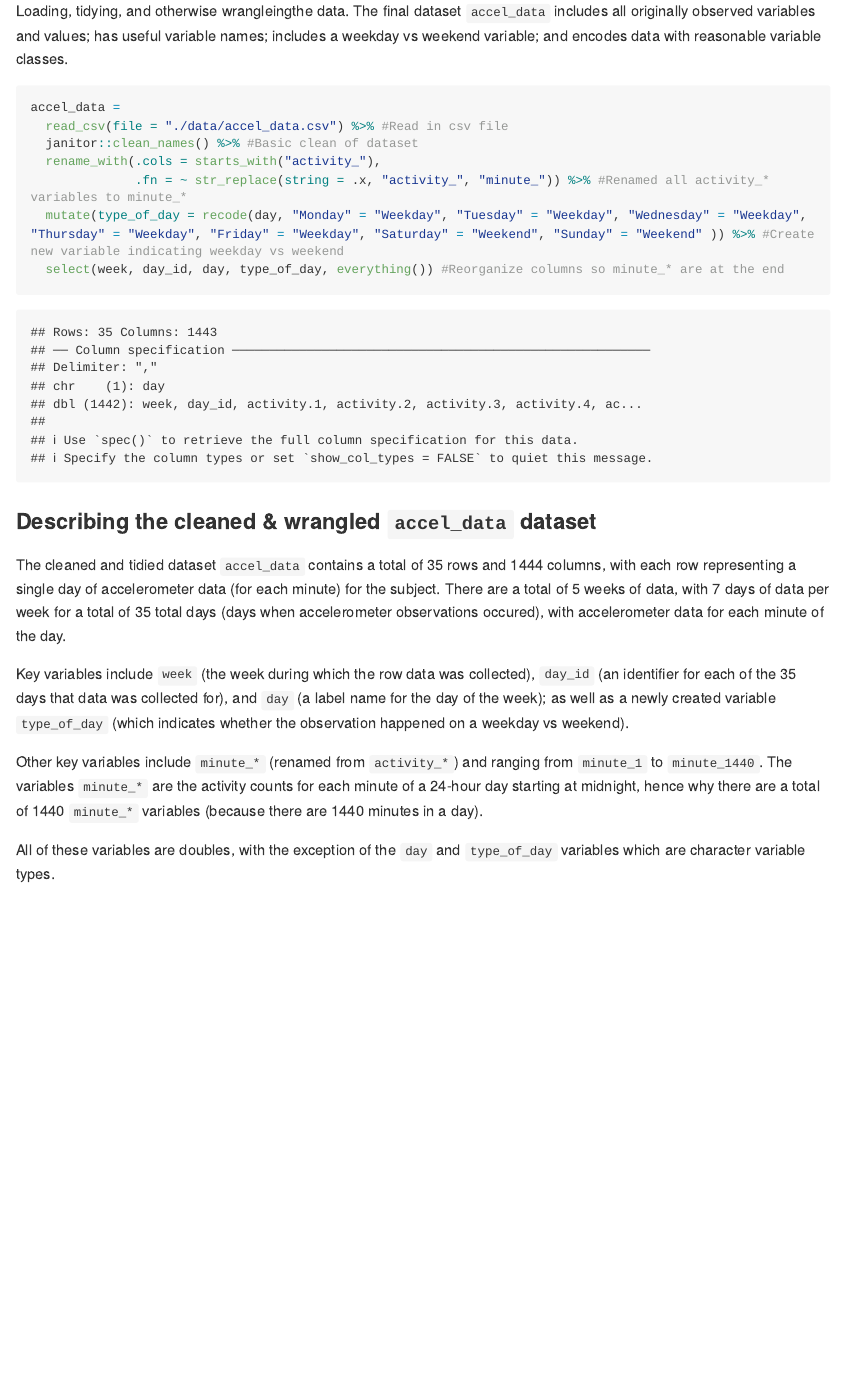
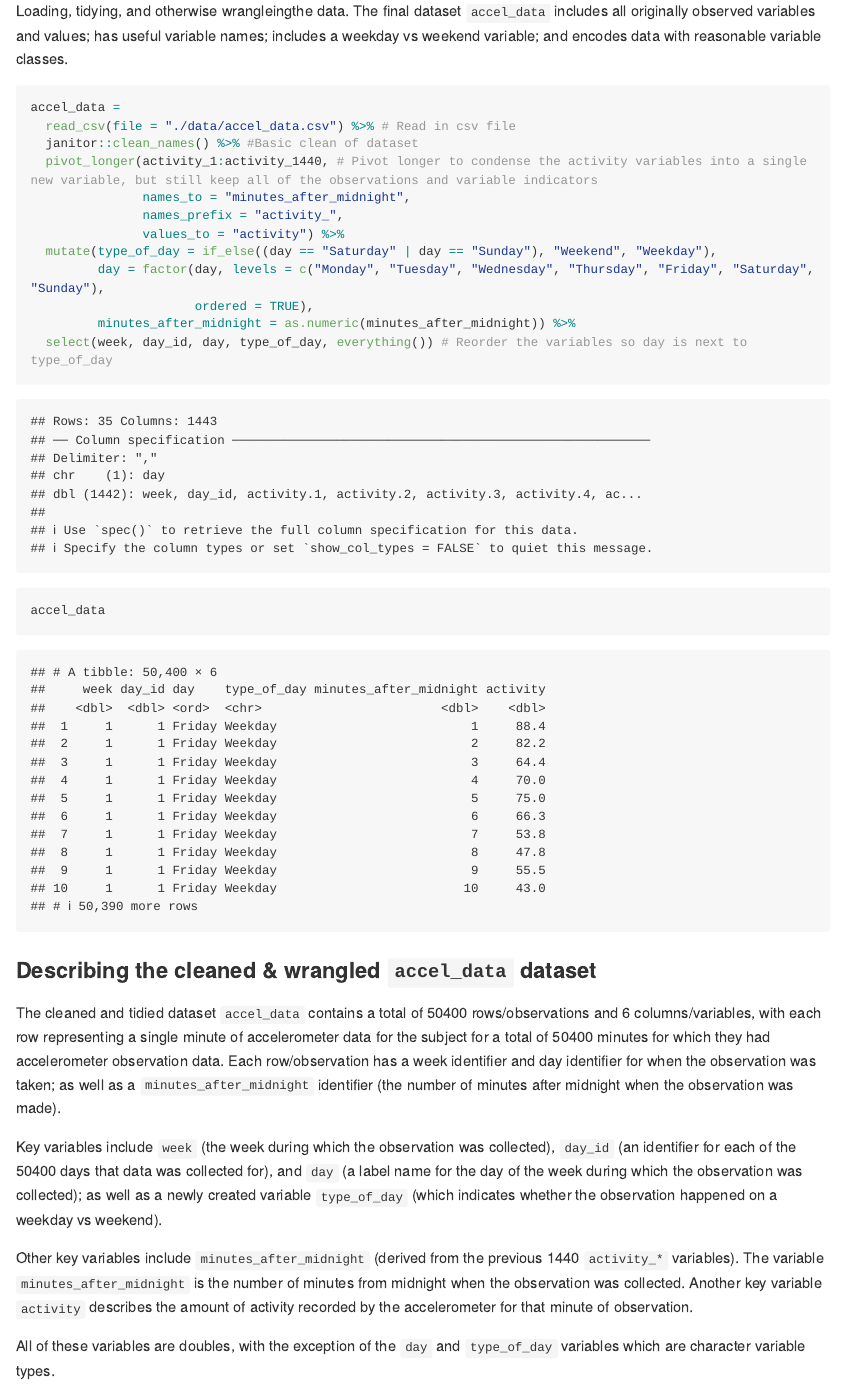
Before and after one commit to sophyee/p8105_hw3_sjz2120, an R Markdown document (p8105_hw3_sjz2120.Rmd): the page in a window 1100 px wide, from 2680 px down. Rendered offline with R 4.5, knitr and Pandoc, with nearby package versions; some code elsewhere in the file could not run offline; long lines of code are wrapped; column names are cleaned by a stand-in for the janitor package.

Commit message:
Commit -- I think I interpreted the data tidying requirements for Problem 2 incorrectly before (keeping all original variables, when it might be possible to keep the original variables as values under a new variable - check during OHs). Now using a pivot_longer to create a much tidier datset. (Problem 2)

````diff
--- a/p8105_hw3_sjz2120.Rmd
+++ b/p8105_hw3_sjz2120.Rmd
@@ -115,21 +115,28 @@ Loading, tidying, and otherwise wrangleingthe data. The final dataset `accel_dat
 
 ```{r, Load_Problem2_accelerometer_data"}
 accel_data =
-  read_csv(file = "./data/accel_data.csv") %>% #Read in csv file
+  read_csv(file = "./data/accel_data.csv") %>% # Read in csv file
   janitor::clean_names() %>% #Basic clean of dataset
-  rename_with(.cols = starts_with("activity_"),
-              .fn = ~ str_replace(string = .x, "activity_", "minute_")) %>% #Renamed all activity_* variables to minute_*
-  mutate(type_of_day = recode(day, "Monday" = "Weekday", "Tuesday" = "Weekday", "Wednesday" = "Weekday", "Thursday" = "Weekday", "Friday" = "Weekday", "Saturday" = "Weekend", "Sunday" = "Weekend" )) %>% #Create new variable indicating weekday vs weekend
-  select(week, day_id, day, type_of_day, everything()) #Reorganize columns so minute_* are at the end
+  pivot_longer(activity_1:activity_1440, # Pivot longer to condense the activity variables into a single new variable, but still keep all of the observations and variable indicators
+               names_to = "minutes_after_midnight",
+               names_prefix = "activity_",
+               values_to = "activity") %>%
+  mutate(type_of_day = if_else((day == "Saturday" | day == "Sunday"), "Weekend", "Weekday"),
+         day = factor(day, levels = c("Monday", "Tuesday", "Wednesday", "Thursday", "Friday", "Saturday", "Sunday"),
+                      ordered = TRUE),
+         minutes_after_midnight = as.numeric(minutes_after_midnight)) %>%
+  select(week, day_id, day, type_of_day, everything()) # Reorder the variables so day is next to type_of_day
+
+accel_data
 ```
 
 ### Describing the cleaned & wrangled `accel_data` dataset
 
-The cleaned and tidied dataset `accel_data` contains a total of `r nrow(accel_data)` rows and `r ncol(accel_data)` columns, with each row representing a single day of accelerometer data (for each minute) for the subject. There are a total of 5 weeks of data, with 7 days of data per week for a total of `r nrow(accel_data)` total days (days when accelerometer observations occured), with accelerometer data for each minute of the day.
+The cleaned and tidied dataset `accel_data` contains a total of `r nrow(accel_data)` rows/observations and `r ncol(accel_data)` columns/variables, with each row representing a single minute of accelerometer data for the subject for a total of `r nrow(accel_data)` minutes for which they had accelerometer observation data. Each row/observation has a week identifier and day identifier for when the observation was taken; as well as a `minutes_after_midnight` identifier (the number of minutes after midnight when the observation was made).
 
-Key variables include `week` (the week during which the row data was collected), `day_id` (an identifier for each of the `r nrow(accel_data)` days that data was collected for), and `day` (a label name for the day of the week); as well as a newly created variable `type_of_day` (which indicates whether the observation happened on a weekday vs weekend).
+Key variables include `week` (the week during which the observation was collected), `day_id` (an identifier for each of the `r nrow(accel_data)` days that data was collected for), and `day` (a label name for the day of the week during which the observation was collected); as well as a newly created variable `type_of_day` (which indicates whether the observation happened on a weekday vs weekend).
 
-Other key variables include `minute_*` (renamed from `activity_*`) and ranging from `minute_1` to `minute_1440`. The variables `minute_*` are the activity counts for each minute of a 24-hour day starting at midnight, hence why there are a total of 1440 `minute_*` variables (because there are 1440 minutes in a day).
+Other key variables include `minutes_after_midnight` (derived from the previous 1440 `activity_*` variables). The variable `minutes_after_midnight` is the number of minutes from midnight when the observation was collected. Another key variable `activity` describes the amount of activity recorded by the accelerometer for that minute of observation.
 
 All of these variables are doubles, with the exception of the `day` and `type_of_day` variables which are character variable types.
 
````
Also changed, not shown: p8105_hw3_sjz2120.Rmd (12 more changed lines).
